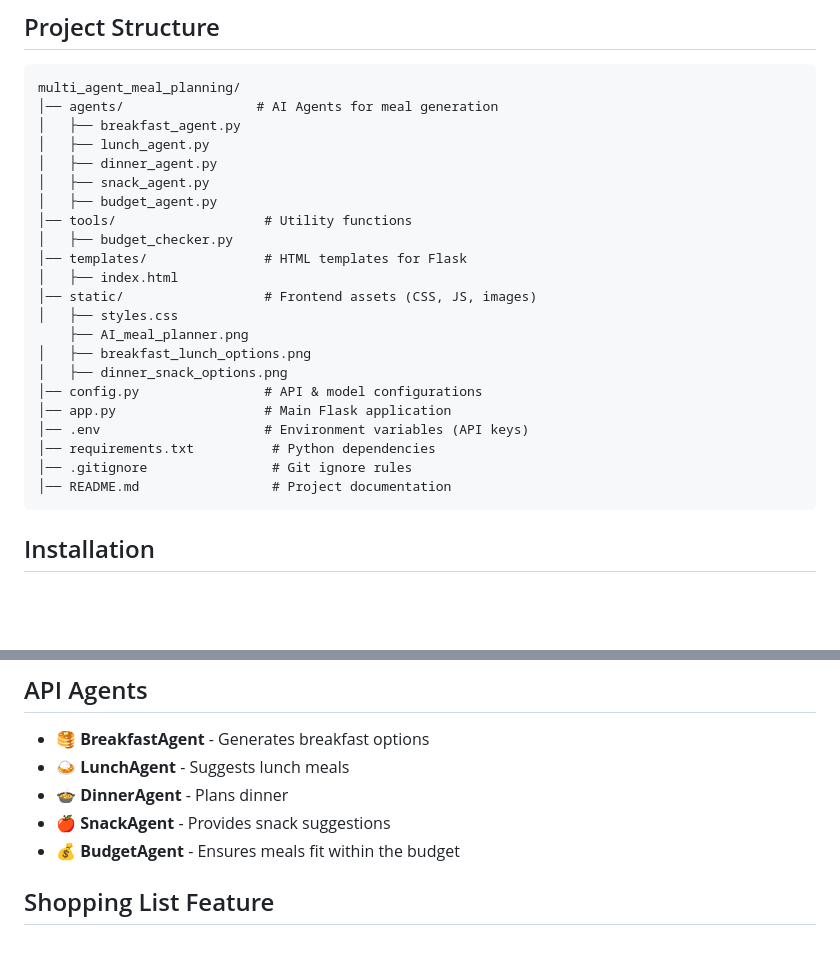
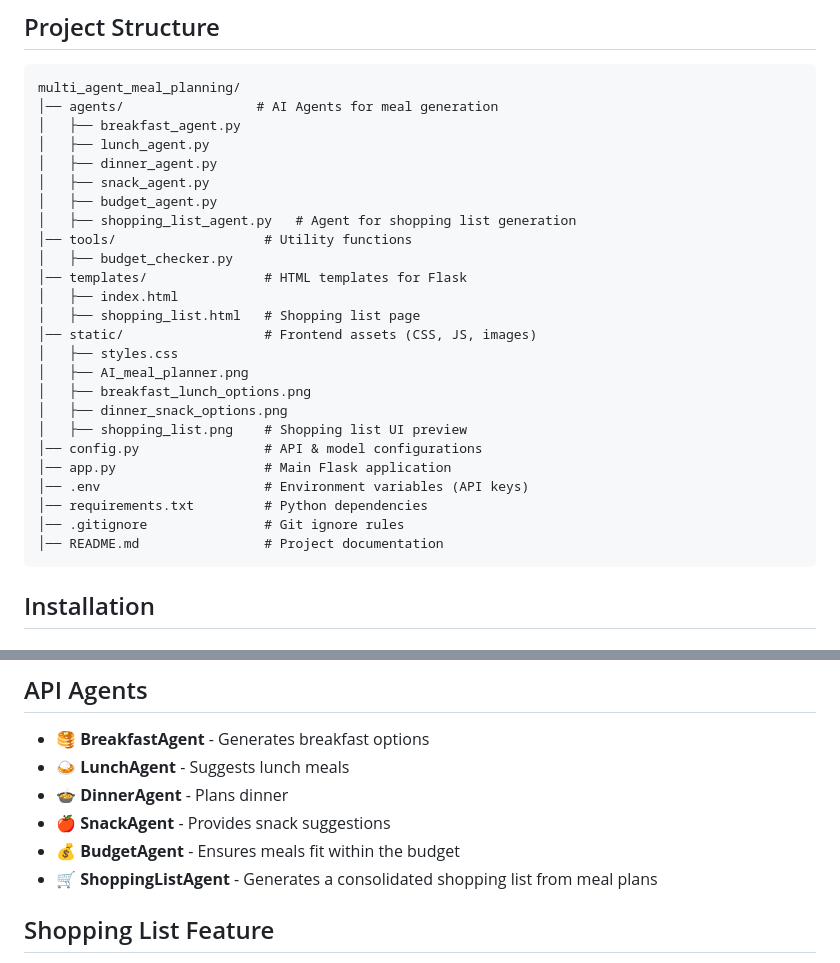
Before and after one commit to Sahana24/multi-agent-meal-planning, a Markdown page: README.md, 2 parts joined by grey strips. Drawn GitHub-style; blank space fills up the shorter version.

````diff
--- a/README.md
+++ b/README.md
@@ -34,21 +34,24 @@ multi_agent_meal_planning/
 │   ├── dinner_agent.py
 │   ├── snack_agent.py
 │   ├── budget_agent.py
+│   ├── shopping_list_agent.py   # Agent for shopping list generation
 │── tools/                   # Utility functions
 │   ├── budget_checker.py
 │── templates/               # HTML templates for Flask
 │   ├── index.html
+│   ├── shopping_list.html   # Shopping list page
 │── static/                  # Frontend assets (CSS, JS, images)
 │   ├── styles.css
-    ├── AI_meal_planner.png
+│   ├── AI_meal_planner.png
 │   ├── breakfast_lunch_options.png
 │   ├── dinner_snack_options.png
+│   ├── shopping_list.png    # Shopping list UI preview
 │── config.py                # API & model configurations
 │── app.py                   # Main Flask application
 │── .env                     # Environment variables (API keys)
-│── requirements.txt          # Python dependencies
-│── .gitignore                # Git ignore rules
-│── README.md                 # Project documentation
+│── requirements.txt         # Python dependencies
+│── .gitignore               # Git ignore rules
+│── README.md                # Project documentation
 ```
 
 ## Installation
@@ -97,6 +100,7 @@ The app will be available at **http://127.0.0.1:5000**.
 - **🍲 DinnerAgent** - Plans dinner
 - **🍎 SnackAgent** - Provides snack suggestions
 - **💰 BudgetAgent** - Ensures meals fit within the budget
+- **🛒 ShoppingListAgent** - Generates a consolidated shopping list from meal plans
 
 ## Shopping List Feature
 - After generating a meal plan, click the **"View Shopping List"** button below your results.
````
